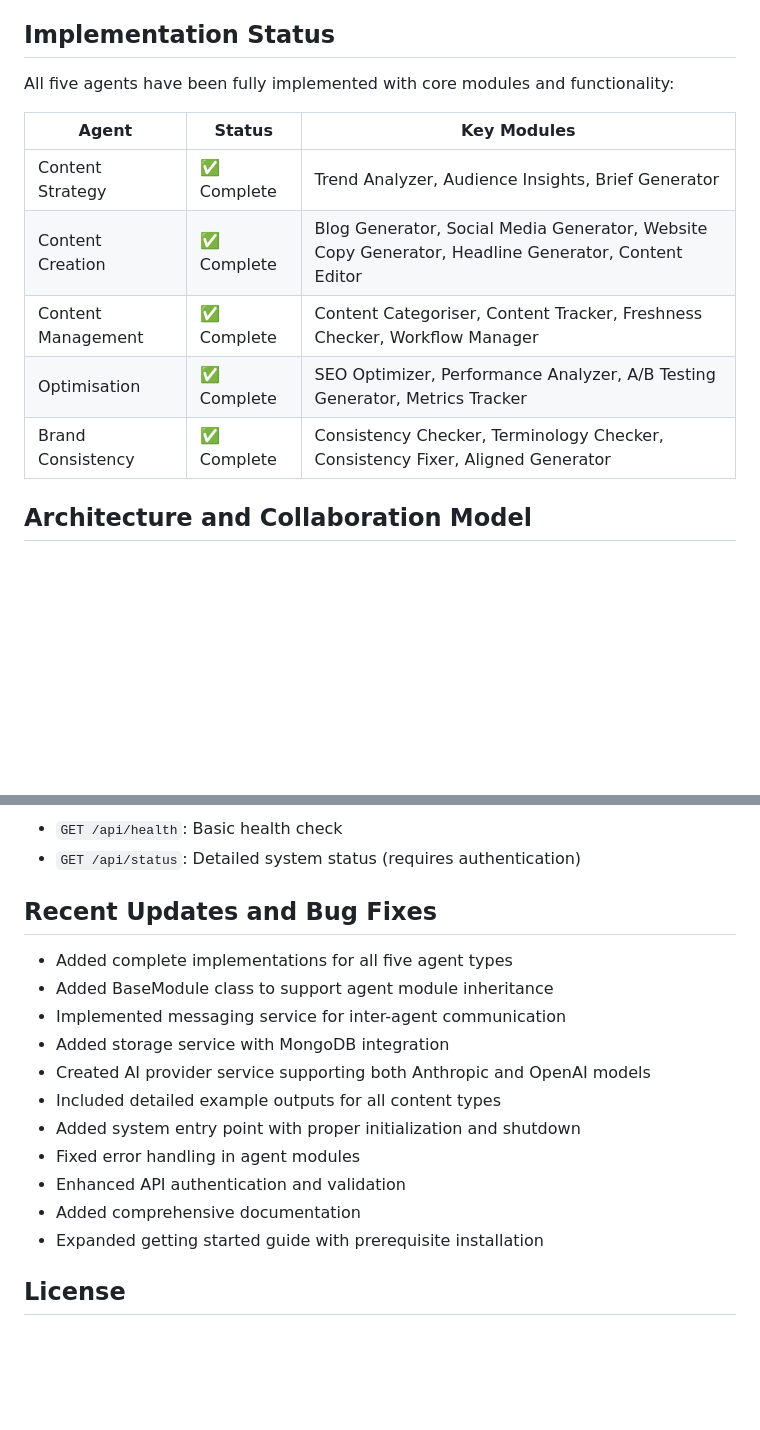
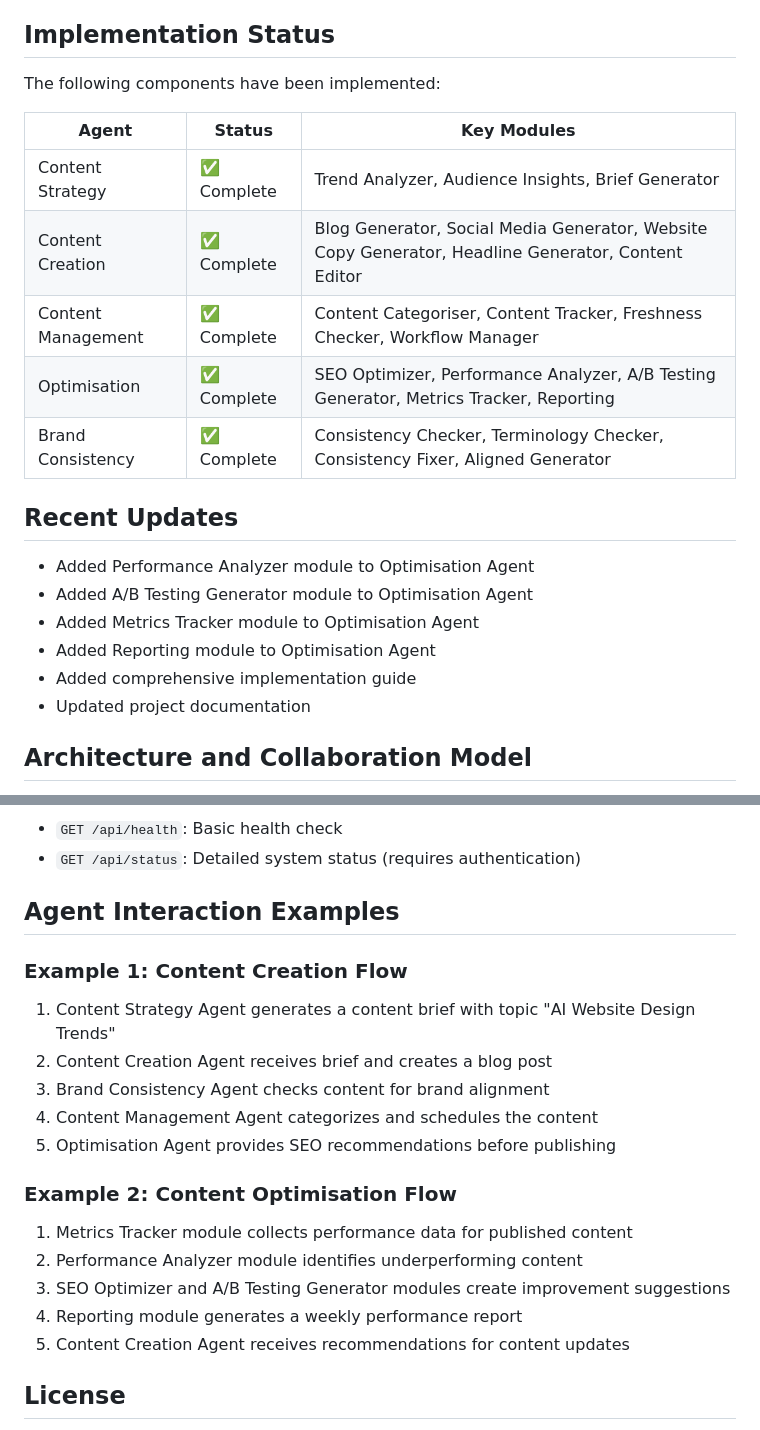
Before and after one commit to mctata/landing-pad-ai-agents, a Markdown page: README.md, 2 parts joined by grey strips. Drawn GitHub-style; blank space fills up the shorter version.

Commit message:
Update README.md with complete information

```diff
--- a/README.md
+++ b/README.md
@@ -22,15 +22,24 @@ Our AI content team consists of five specialized agents:
 
 ## Implementation Status
 
-All five agents have been fully implemented with core modules and functionality:
+The following components have been implemented:
 
 | Agent | Status | Key Modules |
 |-------|--------|-------------|
 | Content Strategy | ✅ Complete | Trend Analyzer, Audience Insights, Brief Generator |
 | Content Creation | ✅ Complete | Blog Generator, Social Media Generator, Website Copy Generator, Headline Generator, Content Editor |
 | Content Management | ✅ Complete | Content Categoriser, Content Tracker, Freshness Checker, Workflow Manager |
-| Optimisation | ✅ Complete | SEO Optimizer, Performance Analyzer, A/B Testing Generator, Metrics Tracker |
+| Optimisation | ✅ Complete | SEO Optimizer, Performance Analyzer, A/B Testing Generator, Metrics Tracker, Reporting |
 | Brand Consistency | ✅ Complete | Consistency Checker, Terminology Checker, Consistency Fixer, Aligned Generator |
+
+## Recent Updates
+
+- Added Performance Analyzer module to Optimisation Agent
+- Added A/B Testing Generator module to Optimisation Agent
+- Added Metrics Tracker module to Optimisation Agent
+- Added Reporting module to Optimisation Agent
+- Added comprehensive implementation guide
+- Updated project documentation
 
 ## Architecture and Collaboration Model
 
@@ -108,19 +120,23 @@ The system includes health check endpoints to verify operation:
 - `GET /api/health`: Basic health check
 - `GET /api/status`: Detailed system status (requires authentication)
 
-## Recent Updates and Bug Fixes
+## Agent Interaction Examples
 
-- Added complete implementations for all five agent types
-- Added BaseModule class to support agent module inheritance
-- Implemented messaging service for inter-agent communication
-- Added storage service with MongoDB integration
-- Created AI provider service supporting both Anthropic and OpenAI models
-- Included detailed example outputs for all content types
-- Added system entry point with proper initialization and shutdown
-- Fixed error handling in agent modules
-- Enhanced API authentication and validation
-- Added comprehensive documentation
-- Expanded getting started guide with prerequisite installation
+### Example 1: Content Creation Flow
+
+1. Content Strategy Agent generates a content brief with topic "AI Website Design Trends"
+2. Content Creation Agent receives brief and creates a blog post
+3. Brand Consistency Agent checks content for brand alignment
+4. Content Management Agent categorizes and schedules the content
+5. Optimisation Agent provides SEO recommendations before publishing
+
+### Example 2: Content Optimisation Flow
+
+1. Metrics Tracker module collects performance data for published content
+2. Performance Analyzer module identifies underperforming content
+3. SEO Optimizer and A/B Testing Generator modules create improvement suggestions
+4. Reporting module generates a weekly performance report
+5. Content Creation Agent receives recommendations for content updates
 
 ## License
 
```
Also changed, not shown: other parts of README.md (+5 -2 lines).
